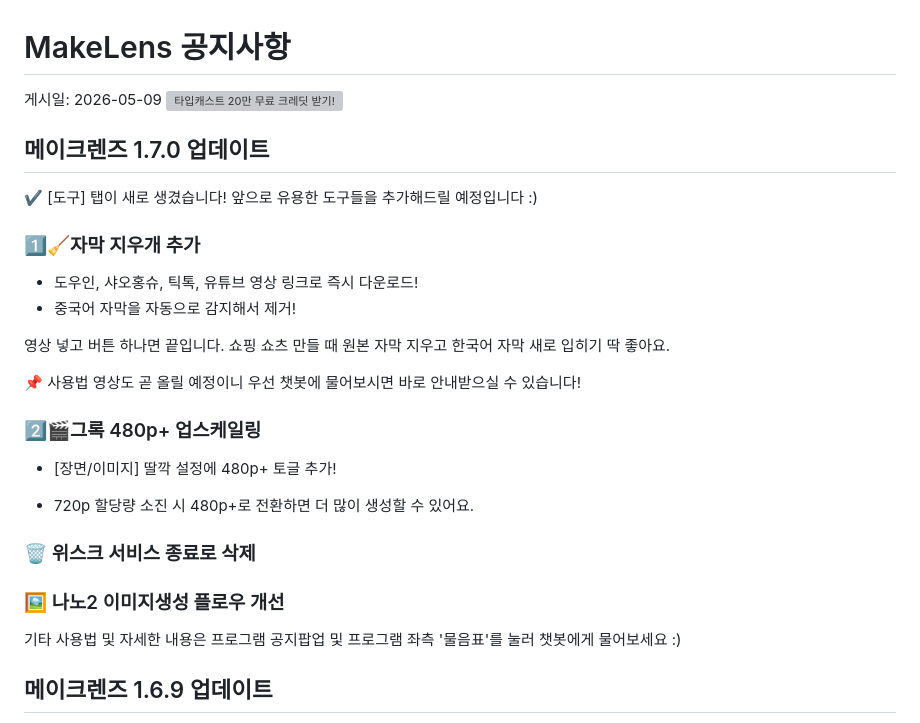
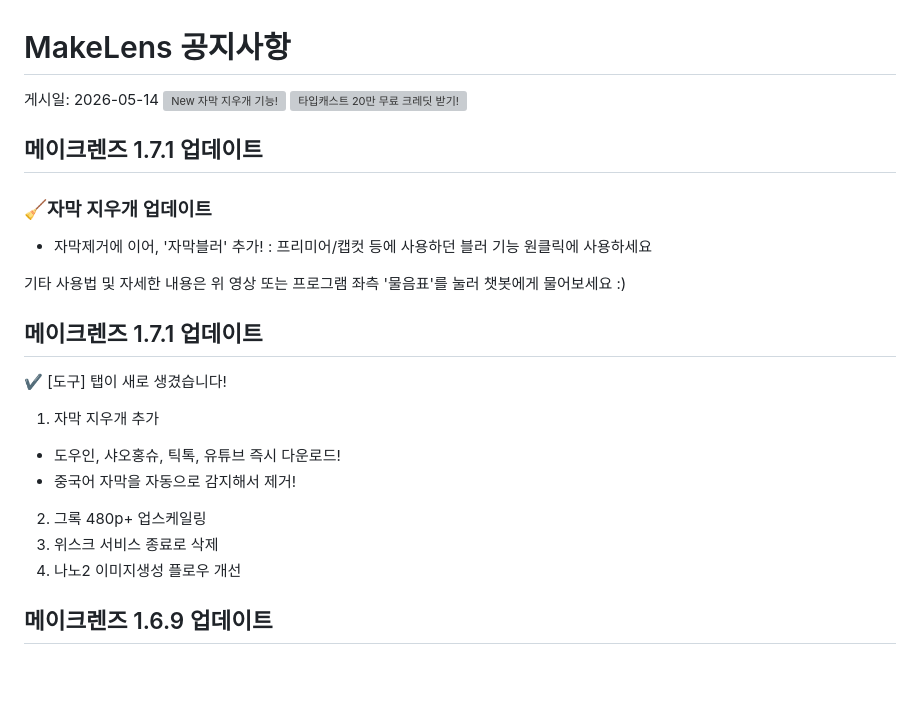
Before and after one commit to seolha30/MakeLens, a Markdown page: notice.md, the part around the change. Drawn GitHub-style; blank space fills up the shorter version; grey boxes are pictures that could not be loaded.

```diff
--- a/notice.md
+++ b/notice.md
@@ -1,42 +1,28 @@
 # MakeLens 공지사항
 
-게시일: 2026-05-09
+게시일: 2026-05-14
+[![New 자막 지우개 기능!](https://raw.githubusercontent.com/seolha30/Tubelens/refs/heads/main/era.jpg)](https://youtu.be/2nuKhC9RACU)
 [![타입캐스트 20만 무료 크레딧 받기!](https://raw.githubusercontent.com/seolha30/Tubelens/refs/heads/main/tacax4.jpg)](https://www.tubelens.kr/liteplan20/)
 
-## 메이크렌즈 1.7.0 업데이트
-✔ [도구] 탭이 새로 생겼습니다!
-앞으로 유용한 도구들을
-추가해드릴 예정입니다 :)<br>
-
-### 1️⃣🧹자막 지우개 추가
-- 도우인, 샤오홍슈, 틱톡, 유튜브 영상
-링크로 즉시 다운로드!
-- 중국어 자막을 자동으로 감지해서 제거!<br>
-
-영상 넣고 버튼 하나면 끝입니다.
-쇼핑 쇼츠 만들 때
-원본 자막 지우고
-한국어 자막 새로 입히기 딱 좋아요.<br>
-
-📌 사용법 영상도 곧 올릴 예정이니
-우선 챗봇에 물어보시면
-바로 안내받으실 수 있습니다!<br>
-
-### 2️⃣🎬그록 480p+ 업스케일링
-- [장면/이미지] 딸깍 설정에
-480p+ 토글 추가!<br>
-
-- 720p 할당량 소진 시
-480p+로 전환하면
-더 많이 생성할 수 있어요.<br>
-
-### 🗑 위스크 서비스 종료로 삭제
-### 🖼 나노2 이미지생성 플로우 개선<br>
+## 메이크렌즈 1.7.1 업데이트
+### 🧹자막 지우개 업데이트
+- 자막제거에 이어, '자막블러' 추가!
+: 프리미어/캡컷 등에 사용하던 블러 기능
+원클릭에 사용하세요<br>
 
 기타 사용법 및 자세한 내용은
-프로그램 공지팝업 및
-프로그램 좌측 '물음표'를 눌러
+위 영상 또는 프로그램 좌측 '물음표'를 눌러
 챗봇에게 물어보세요 :)
+
+
+## 메이크렌즈 1.7.1 업데이트
+✔ [도구] 탭이 새로 생겼습니다!
+1) 자막 지우개 추가
+- 도우인, 샤오홍슈, 틱톡, 유튜브 즉시 다운로드!
+- 중국어 자막을 자동으로 감지해서 제거!
+2) 그록 480p+ 업스케일링
+3) 위스크 서비스 종료로 삭제
+4) 나노2 이미지생성 플로우 개선
 
 ## 메이크렌즈 1.6.9 업데이트
 1) 효과음 개별 선택🎵
```
